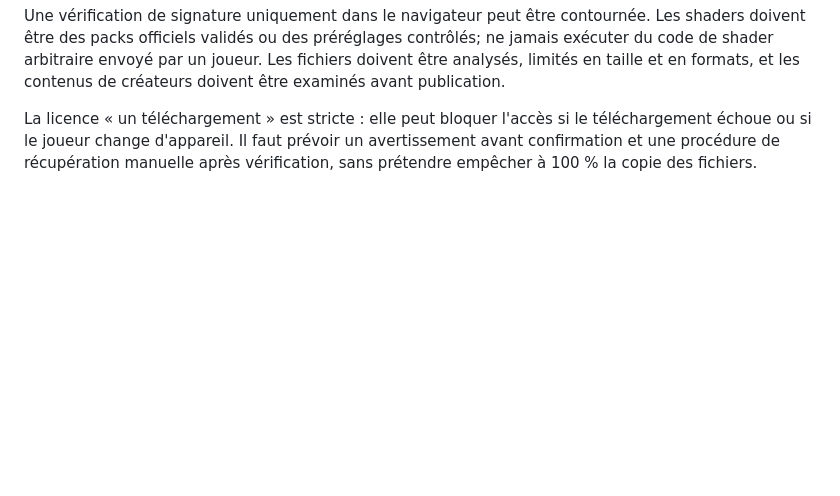
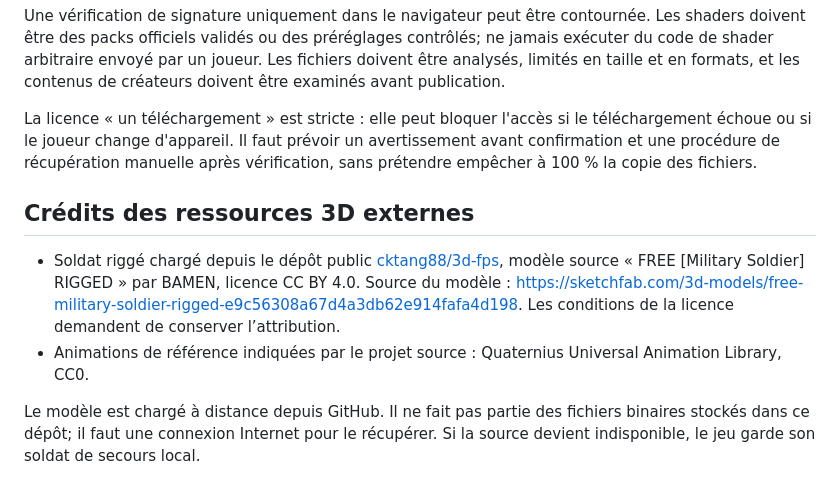
Before and after one commit to debsboni7-dot/War-in-the-world, a Markdown page: README.md, the part around the change. GitHub-like rendering; blank space fills up the shorter version.

Commit message:
Documenter les crédits et licences du modèle de soldat externe

```diff
--- a/README.md
+++ b/README.md
@@ -44,3 +44,11 @@ Avant une mise en production, il faut un backend et une base de données, une au
 Une vérification de signature uniquement dans le navigateur peut être contournée. Les shaders doivent être des packs officiels validés ou des préréglages contrôlés; ne jamais exécuter du code de shader arbitraire envoyé par un joueur. Les fichiers doivent être analysés, limités en taille et en formats, et les contenus de créateurs doivent être examinés avant publication.
 
 La licence « un téléchargement » est stricte : elle peut bloquer l'accès si le téléchargement échoue ou si le joueur change d'appareil. Il faut prévoir un avertissement avant confirmation et une procédure de récupération manuelle après vérification, sans prétendre empêcher à 100 % la copie des fichiers.
+
+
+## Crédits des ressources 3D externes
+
+- Soldat riggé chargé depuis le dépôt public [cktang88/3d-fps](https://github.com/cktang88/3d-fps), modèle source « FREE [Military Soldier] RIGGED » par BAMEN, licence CC BY 4.0. Source du modèle : https://sketchfab.com/3d-models/free-military-soldier-rigged-e9c56308a67d4a3db62e914fafa4d198. Les conditions de la licence demandent de conserver l’attribution.
+- Animations de référence indiquées par le projet source : Quaternius Universal Animation Library, CC0.
+
+Le modèle est chargé à distance depuis GitHub. Il ne fait pas partie des fichiers binaires stockés dans ce dépôt; il faut une connexion Internet pour le récupérer. Si la source devient indisponible, le jeu garde son soldat de secours local.
```
